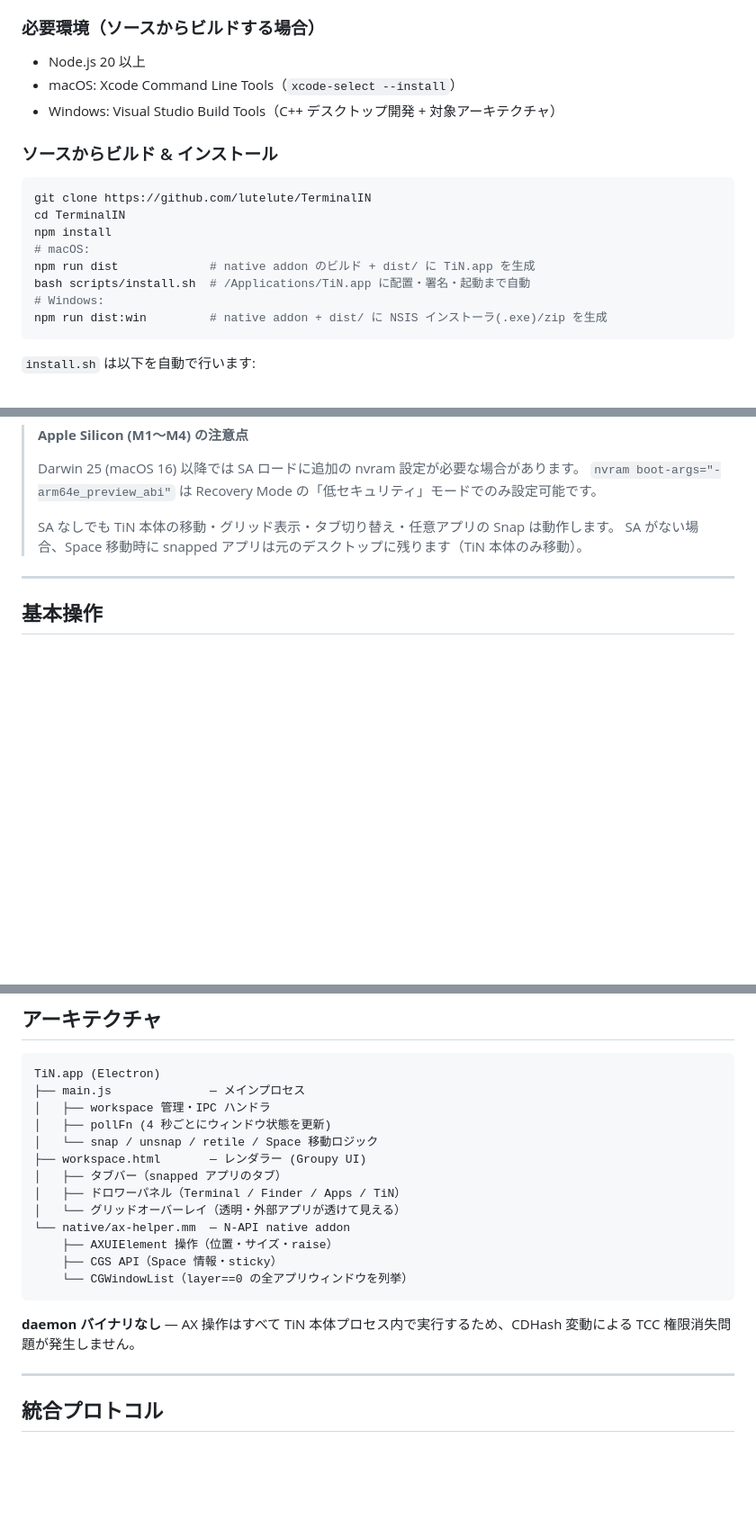
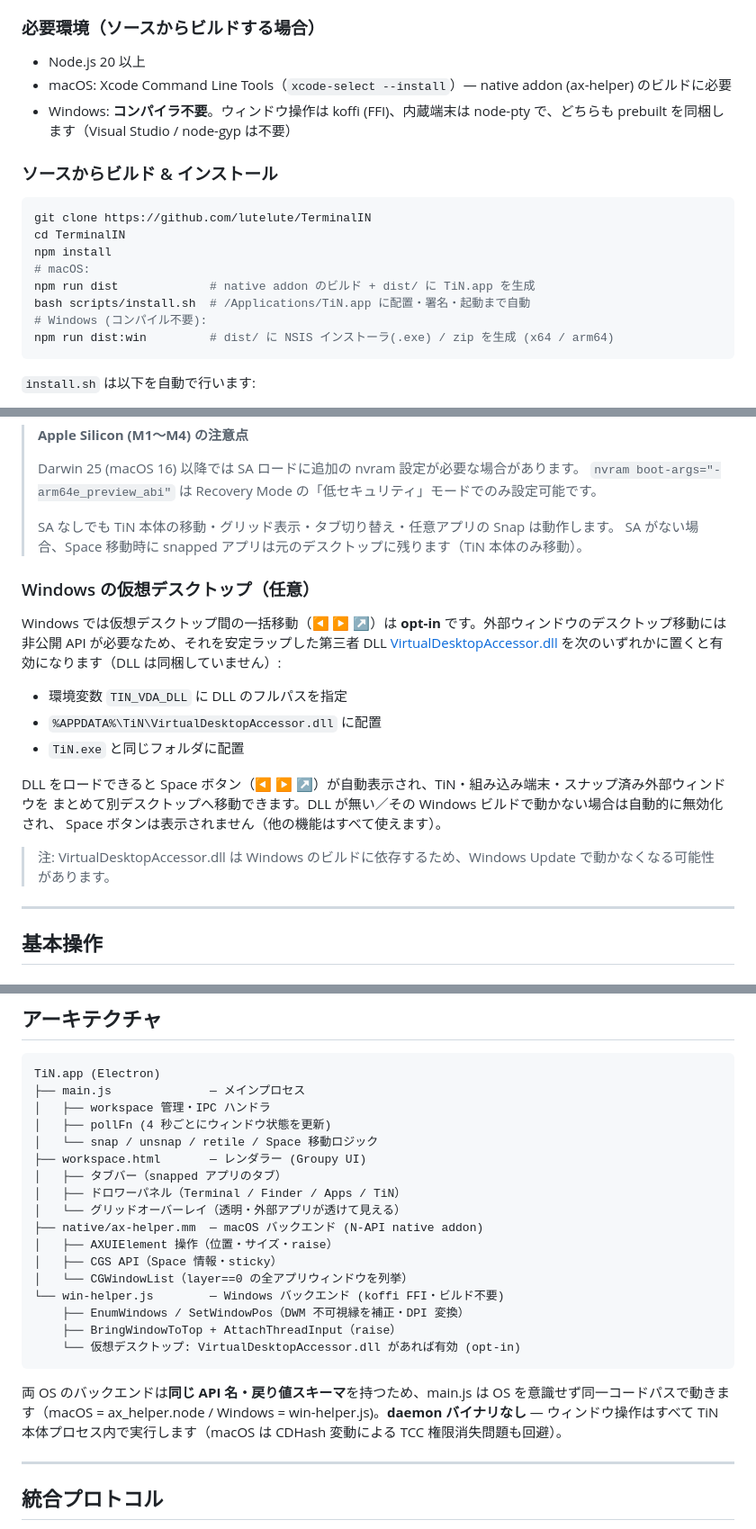
Before and after one commit to lutelute/TerminalIN, a Markdown page: README.md, 3 parts joined by grey strips. Shown at 90% size. Drawn GitHub-style; blank space fills up the shorter version.

Commit message:
docs(readme): koffi/Windows の現状に更新
- ビルド要件: Windows は **コンパイラ不要**(koffi/node-pty とも prebuilt。VS/node-gyp 不要)に訂正。
- dist:win コマンドの「native addon」表記を削除。
- 動作確認状況: Windows arm64 を「透明グリッド・外部窓 snap/リサイズ・AI 自動 snap・DPI 200%・
  ディスプレイ移動」確認済みに更新。仮想デスクトップ移動は VDA opt-in と明記。
- アーキテクチャ図に Windows バックエンド(win-helper.js / koffi)を追加。
- Windows 仮想デスクトップ(VirtualDesktopAccessor.dll opt-in)の節を追加。
- ボタン表: ◀▶↗ は macOS / Windows は VDA 有効時、yabai(✓/!)は macOS のみと明記。

Co-Authored-By: Claude Opus 4.8 (1M context) <noreply@anthropic.com>

````diff
--- a/README.md
+++ b/README.md
@@ -100,8 +100,8 @@ TiN は「複数のアプリを 1 つのウィンドウに収める」ための
 ### 必要環境（ソースからビルドする場合）
 
 - Node.js 20 以上
-- macOS: Xcode Command Line Tools（`xcode-select --install`）
-- Windows: Visual Studio Build Tools（C++ デスクトップ開発 + 対象アーキテクチャ）
+- macOS: Xcode Command Line Tools（`xcode-select --install`）— native addon (ax-helper) のビルドに必要
+- Windows: **コンパイラ不要**。ウィンドウ操作は koffi (FFI)、内蔵端末は node-pty で、どちらも prebuilt を同梱します（Visual Studio / node-gyp は不要）
 
 ### ソースからビルド & インストール
 
@@ -112,8 +112,8 @@ npm install
 # macOS:
 npm run dist             # native addon のビルド + dist/ に TiN.app を生成
 bash scripts/install.sh  # /Applications/TiN.app に配置・署名・起動まで自動
-# Windows:
-npm run dist:win         # native addon + dist/ に NSIS インストーラ(.exe)/zip を生成
+# Windows (コンパイル不要):
+npm run dist:win         # dist/ に NSIS インストーラ(.exe) / zip を生成 (x64 / arm64)
 ```
 
 `install.sh` は以下を自動で行います:
@@ -212,6 +213,22 @@ sudo yabai --load-sa
 > SA なしでも TiN 本体の移動・グリッド表示・タブ切り替え・任意アプリの Snap は動作します。
 > SA がない場合、Space 移動時に snapped アプリは元のデスクトップに残ります（TiN 本体のみ移動）。
 
+### Windows の仮想デスクトップ（任意）
+
+Windows では仮想デスクトップ間の一括移動（◀ ▶ ↗）は **opt-in** です。外部ウィンドウのデスクトップ移動には
+非公開 API が必要なため、それを安定ラップした第三者 DLL [VirtualDesktopAccessor.dll](https://github.com/Ciantic/VirtualDesktopAccessor)
+を次のいずれかに置くと有効になります（DLL は同梱していません）:
+
+- 環境変数 `TIN_VDA_DLL` に DLL のフルパスを指定
+- `%APPDATA%\TiN\VirtualDesktopAccessor.dll` に配置
+- `TiN.exe` と同じフォルダに配置
+
+DLL をロードできると Space ボタン（◀ ▶ ↗）が自動表示され、TiN・組み込み端末・スナップ済み外部ウィンドウを
+まとめて別デスクトップへ移動できます。DLL が無い／その Windows ビルドで動かない場合は自動的に無効化され、
+Space ボタンは表示されません（他の機能はすべて使えます）。
+
+> 注: VirtualDesktopAccessor.dll は Windows のビルドに依存するため、Windows Update で動かなくなる可能性があります。
+
 ---
 
 ## 基本操作
@@ -380,13 +397,17 @@ TiN.app (Electron)
 │   ├── タブバー（snapped アプリのタブ）
 │   ├── ドロワーパネル（Terminal / Finder / Apps / TiN）
 │   └── グリッドオーバーレイ（透明・外部アプリが透けて見える）
-└── native/ax-helper.mm  — N-API native addon
-    ├── AXUIElement 操作（位置・サイズ・raise）
-    ├── CGS API（Space 情報・sticky）
-    └── CGWindowList（layer==0 の全アプリウィンドウを列挙）
+├── native/ax-helper.mm  — macOS バックエンド (N-API native addon)
+│   ├── AXUIElement 操作（位置・サイズ・raise）
+│   ├── CGS API（Space 情報・sticky）
+│   └── CGWindowList（layer==0 の全アプリウィンドウを列挙）
+└── win-helper.js        — Windows バックエンド (koffi FFI・ビルド不要)
+    ├── EnumWindows / SetWindowPos（DWM 不可視縁を補正・DPI 変換）
+    ├── BringWindowToTop + AttachThreadInput（raise）
+    └── 仮想デスクトップ: VirtualDesktopAccessor.dll があれば有効 (opt-in)
 ```
 
-**daemon バイナリなし** — AX 操作はすべて TiN 本体プロセス内で実行するため、CDHash 変動による TCC 権限消失問題が発生しません。
+両 OS のバックエンドは**同じ API 名・戻り値スキーマ**を持つため、main.js は OS を意識せず同一コードパスで動きます（macOS = ax_helper.node / Windows = win-helper.js)。**daemon バイナリなし** — ウィンドウ操作はすべて TiN 本体プロセス内で実行します（macOS は CDHash 変動による TCC 権限消失問題も回避）。
 
 ---
 
````
Also changed, not shown: other parts of README.md (+7 -6 lines).
